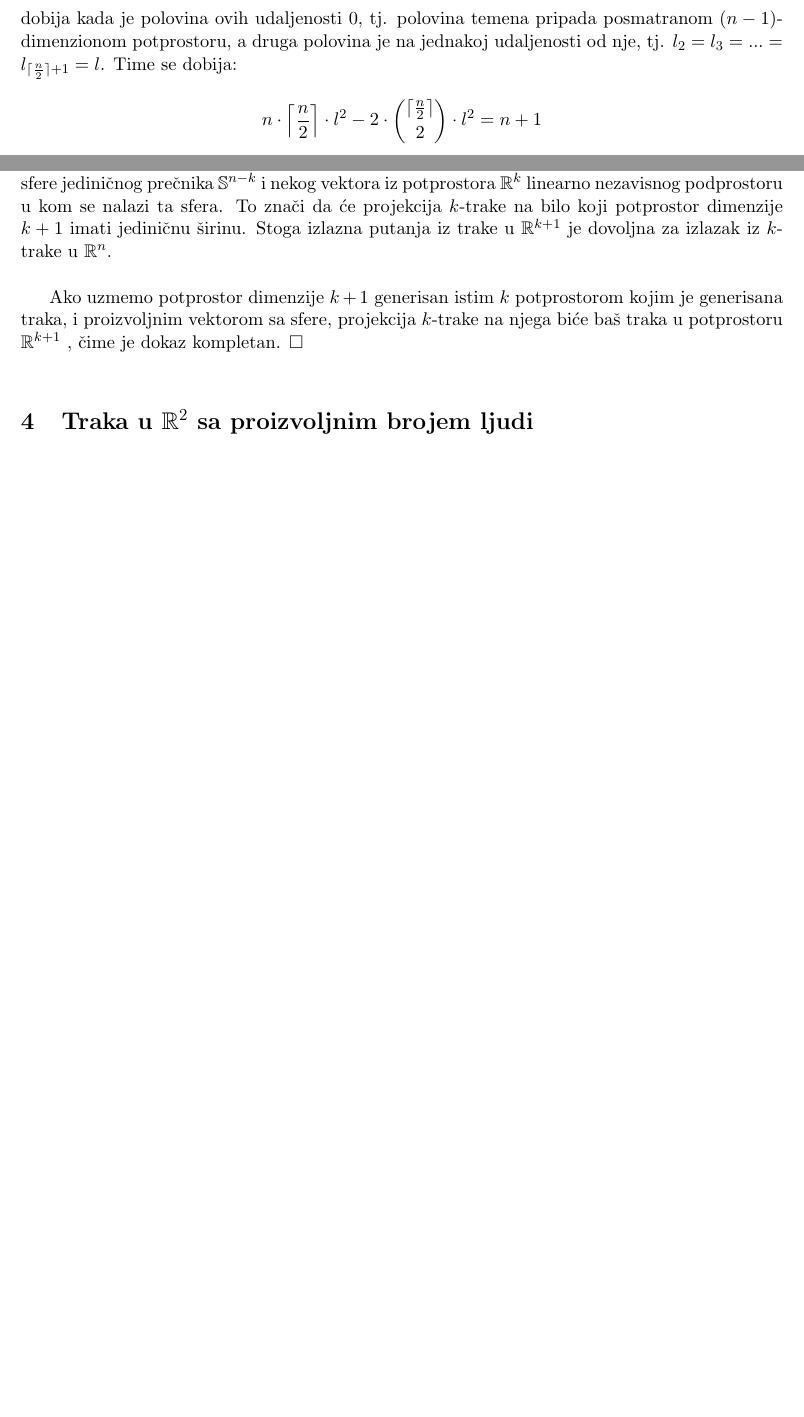
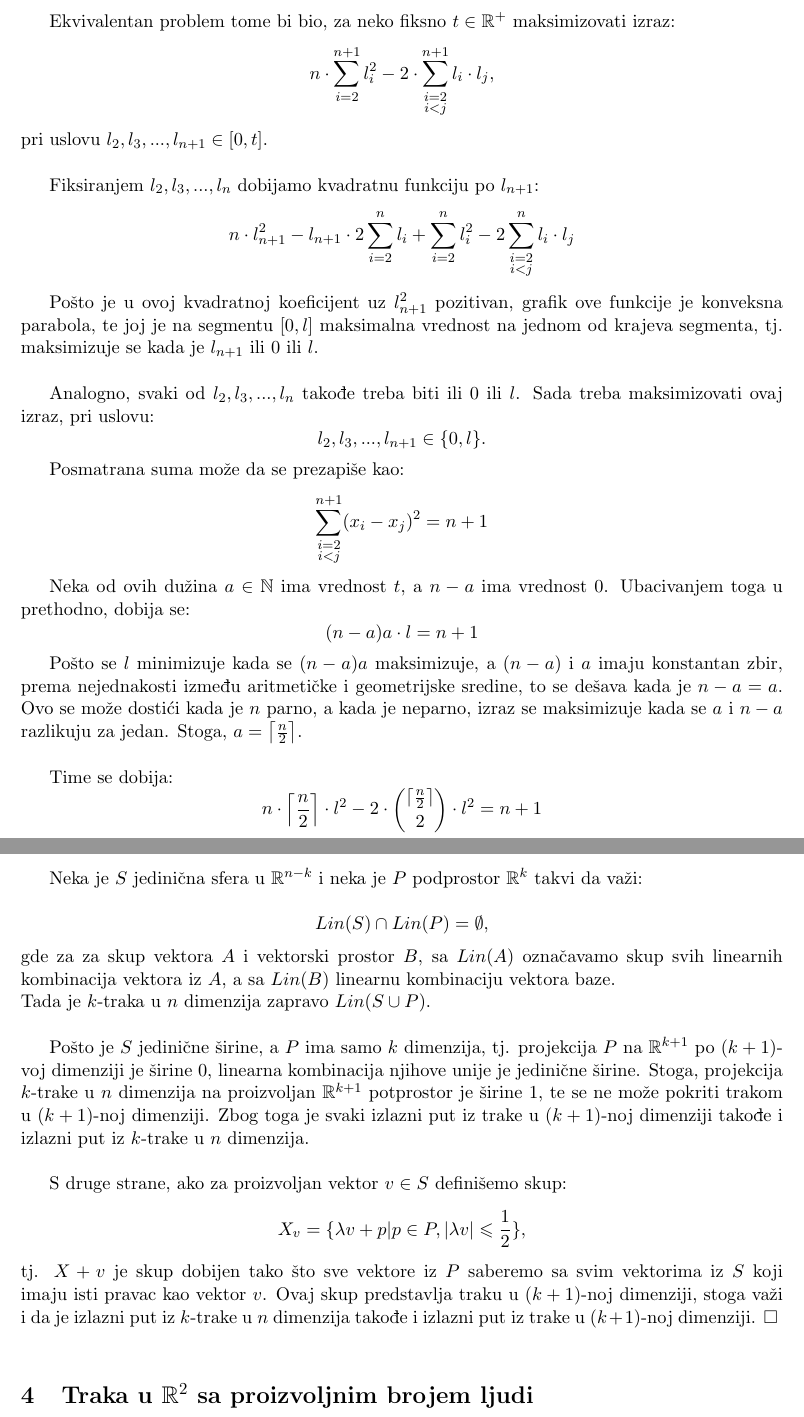
Before and after one commit to katarinakrivokuca/Projekat, a LaTeX paper (Projekat.tex): two parts of pages 6 and 8 of 11 before the commit and two parts of pages 6 and 9 of 11 after it, joined at a grey line, cut at the place of the change, the shorter picture padded with empty space. Compiled offline with LaTeX, dvips and Ghostscript.

Commit message:
dodat dokaz optimalnosti

```diff
--- a/Projekat.tex
+++ b/Projekat.tex
@@ -225,6 +230,26 @@ $$\Rightarrow n\cdot {\sum_{i=2}^{n+1} {l_i^2}} - 2\cdot {\sum_{\substack{ i=2\\
 \\
 \\
-\indent U ovom izrazu figuri\v su samo $l_2, l_3,..., l_{n+1}$, te iz njega \v zelimo da pronadjemo ovu vrednost. Potrebno nam je bilo koje ograni\v cenje za ovu vrednost, ali smatramo da se optimalna vrednost dobija kada je polovina ovih udaljenosti 0, tj. polovina temena pripada posmatranom $(n-1)$-dimenzionom potprostoru, a druga polovina je na jednakoj udaljenosti od nje, tj. $l_2=l_3=...=l_{\lceil \frac{n}{2}\rceil+1}=l$. Time se dobija:
+\indent Ekvivalentan problem tome bi bio, za neko fiksno $t\in \mathbb{R}^+$ maksimizovati izraz:
+$$n\cdot {\sum_{i=2}^{n+1} {l_i^2}} - 2\cdot {\sum_{\substack{ i=2\\ i<j}}^{n+1} {l_i\cdot l_j} }, $$
+pri uslovu $l_2,l_3,..., l_{n+1}\in [0,t]$.
+\\
+\\
+\indent Fiksiranjem $l_2, l_3,..., l_n$ dobijamo kvadratnu funkciju po $l_{n+1}$:
+$$n\cdot l_{n+1}^2-l_{n+1}\cdot 2\sum^{n}_{i=2}l_i+\sum^{n}_{i=2}l_i^2-2\sum^{n}_{\substack{ i=2\\ i<j}}l_i\cdot l_j$$
+\indent Po\v sto je u ovoj kvadratnoj koeficijent uz $l_{n+1}^2$ pozitivan, grafik ove funkcije je konveksna parabola, te joj je na segmentu $[0,l]$ maksimalna vrednost na jednom od krajeva segmenta, tj. maksimizuje se kada je $l_{n+1}$ ili 0 ili $l$.
+\\
+\\
+\indent Analogno, svaki od $l_2, l_3,..., l_n$ tako\dj e treba biti ili 0 ili $l$. Sada treba maksimizovati ovaj izraz, pri uslovu:
+$$l_2, l_3,..., l_{n+1}\in \{0, l\}.$$
+
+\indent Posmatrana suma mo\v ze da se prezapi\v se kao:
+$$\sum^{n+1}_{\substack{i=2\\ i<j}}(x_i-x_j)^2=n+1$$
+\indent Neka od ovih du\v zina $a\in \mathbb{N}$ ima vrednost $t$, a $n-a$ ima vrednost 0. Ubacivanjem toga u prethodno, dobija se:
+$$(n-a)a\cdot l=n+1$$
+\indent Po\v sto se $l$ minimizuje kada se $(n-a)a$ maksimizuje, a $(n-a)$ i $a$ imaju konstantan zbir, prema nejednakosti izme\dj u aritmeti\v cke i geometrijske sredine, to se de\v sava kada je $n-a=a$. Ovo se mo\v ze dosti\' ci kada je $n$ parno, a kada je neparno, izraz se maksimizuje kada se $a$ i $n-a$ razlikuju za jedan. Stoga, $a= \left \lceil{\frac{n}{2}}\right \rceil$.
+\\
+\\
+\indent Time se dobija:
 $$n\cdot \left \lceil{\frac{n}{2}}\right \rceil\cdot l^2-2\cdot {{\lceil{\frac{n}{2}}\rceil}\choose {2}}\cdot l^2=n+1$$
 $$\left( n\cdot \left \lceil \frac{n}{2} \right \rceil - {\left \lceil \frac{n}{2} \right\rceil} \cdot \left( \left \lceil \frac{n}{2}\right \rceil -1 \right) \right) \cdot l^2=n+1$$
 $$\left \lceil \frac{n}{2} \right \rceil \cdot \left( n-\left \lceil \frac{n}{2}\right \rceil +1 \right)\cdot l^2=n+1$$
@@ -300,10 +325,19 @@ Posmatrajmo presek nekog potprostora dimenzije $k+1$ i $k$-trake u $n$ dimenzija
 \\
 \\
-\indent  Svaka ta\v cka $k$-trake u $\mathbb{R}^n$ se mo\v ze predstaviti kao zbir neke ta\v cke koja pripada unutra\v snjosti sfere jedini\v cnog pre\v cnika $\mathbb{S}^{n-k}$ i nekog vektora iz potprostora $\mathbb{R}^k$ linearno nezavisnog podprostoru u kom se nalazi ta sfera. To zna\v ci da \' ce projekcija $k$-trake na bilo koji potprostor dimenzije $k+1$ imati jedini\v cnu \v sirinu. Stoga izlazna putanja iz trake u  $\mathbb{R}^{k+1}$ je dovoljna za izlazak iz $k$- trake u $\mathbb{R}^n$.
+\indent Neka je $S$ jedini\v cna sfera u $\mathbb{R}^{n-k}$ i neka je $P$ podprostor $\mathbb{R}^k$ takvi da va\v zi:
+
+$$Lin(S) \cap Lin(P)=\emptyset,$$
+gde za za skup vektora $A$ i vektorski prostor $B$, sa $Lin(A)$ ozna\v cavamo skup svih linearnih kombinacija vektora iz $A$, a sa $Lin(B)$ linearnu kombinaciju vektora baze.
+\\
+Tada je $k$-traka u $n$ dimenzija zapravo $Lin(S\cup P)$. %OBJASNI ZASTO??
 \\
 \\
-\indent Ako uzmemo potprostor dimenzije $k+1$  generisan istim $k$ potprostorom kojim je generisana traka, i proizvoljnim vektorom sa sfere, projekcija $k$-trake na njega bi\' ce ba\v s traka u potprostoru $\mathbb{R}^{k+1}$ , \v cime je dokaz kompletan.
-$\square$
+\indent Po\v sto je $S$ jedini\v cne \v sirine, a $P$ ima samo $k$ dimenzija, tj. projekcija $P$ na $\mathbb{R}^{k+1}$ po $(k+1)$-voj dimenziji je \v sirine 0, linearna kombinacija njihove unije je jedini\v cne \v sirine. Stoga, projekcija $k$-trake u $n$ dimenzija na proizvoljan $\mathbb{R}^{k+1}$ potprostor je \v sirine 1, te se ne mo\v ze pokriti trakom u $(k+1)$-noj dimenziji. Zbog toga je svaki izlazni put iz trake u $(k+1)$-noj dimenziji tako\dj e i izlazni put iz $k$-trake u $n$ dimenzija.
+\\
+\\
+\indent S druge strane, ako za proizvoljan vektor $v\in S$ defini\v semo skup:
+$$X_v=\{ \lambda v+p| p\in P, |\lambda v|\leqslant \frac{1}{2}\},$$
+tj. $X+v$ je skup dobijen tako \v sto sve vektore iz $P$ saberemo sa svim vektorima iz $S$ koji imaju isti pravac kao vektor $v$. Ovaj skup predstavlja traku u $(k+1)$-noj dimenziji, stoga va\v zi i da je izlazni put iz $k$-trake u $n$ dimenzija tako\dj  e i izlazni put iz trake u $(k+1)$-noj dimenziji. $\square$
 \end{proof}
 \\
 
```
Also changed, not shown: Projekat.pdf, Projekat.tex (21 more changed lines).
